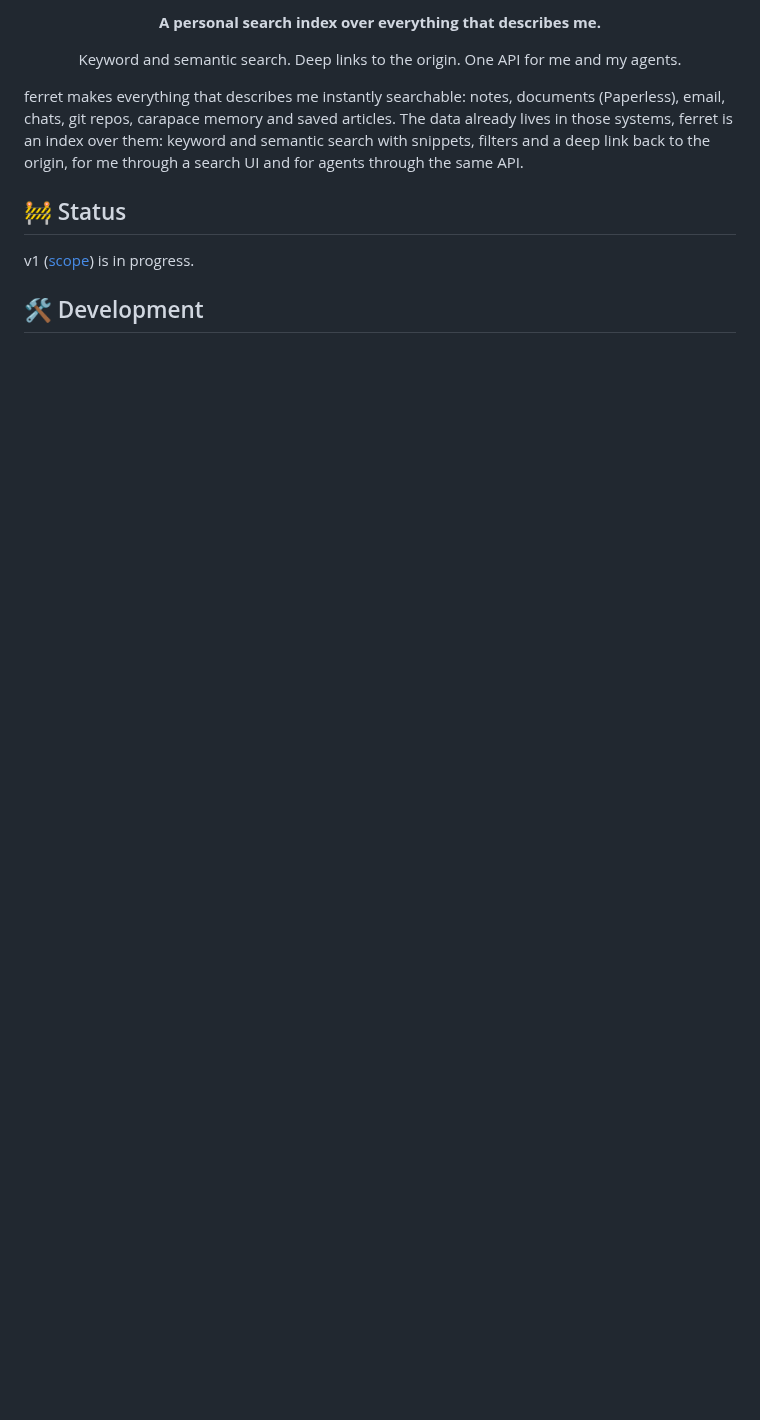
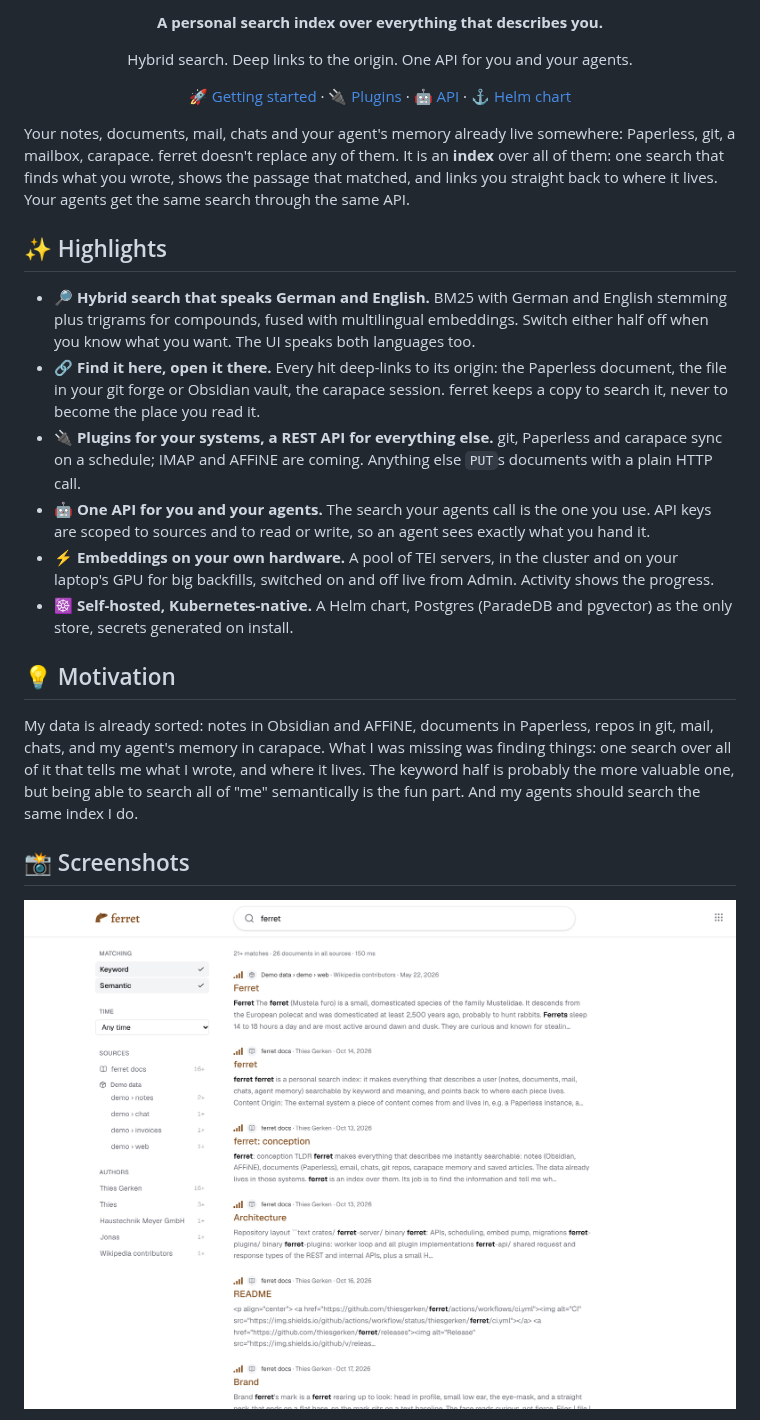
Before and after one commit to thiesgerken/ferret, a Markdown page: README.md, the part around one of its changes. GitHub-like rendering; pictures changed too: docs/assets/screenshots/search.png (added); blank space fills up the shorter version.

```diff
--- a/README.md
+++ b/README.md
@@ -15,15 +14,51 @@
 </h1>
-<p align="center"><strong>A personal search index over everything that describes me.</strong></p>
+<p align="center"><strong>A personal search index over everything that describes you.</strong></p>
 
-<p align="center">Keyword and semantic search. Deep links to the origin. One API for me and my agents.</p>
+<p align="center">Hybrid search. Deep links to the origin. One API for you and your agents.</p>
 
-ferret makes everything that describes me instantly searchable: notes, documents (Paperless), email,
-chats, git repos, carapace memory and saved articles. The data already lives in those systems,
-ferret is an index over them: keyword and semantic search with snippets, filters and a deep link
-back to the origin, for me through a search UI and for agents through the same API.
+<p align="center">
+  <a href="#-getting-started">🚀 Getting started</a>
+  ·
+  <a href="docs/conception/plugins.md">🔌 Plugins</a>
+  ·
+  <a href="docs/conception/architecture.md#apis">🤖 API</a>
+  ·
+  <a href="charts/ferret/README.md">⚓ Helm chart</a>
+</p>
 
-## 🚧 Status
+Your notes, documents, mail, chats and your agent's memory already live somewhere: Paperless, git,
+a mailbox, carapace. ferret doesn't replace any of them. It is an **index** over all of them: one
+search that finds what you wrote, shows the passage that matched, and links you straight back to
+where it lives. Your agents get the same search through the same API.
 
-v1 ([scope](docs/conception/README.md#v1-scope)) is in progress.
+## ✨ Highlights
 
-## 🛠️ Development
+- 🔎 **Hybrid search that speaks German and English.** BM25 with German and English stemming plus
+  trigrams for compounds, fused with multilingual embeddings. Switch either half off when you know
+  what you want. The UI speaks both languages too.
+- 🔗 **Find it here, open it there.** Every hit deep-links to its origin: the Paperless document,
+  the file in your git forge or Obsidian vault, the carapace session. ferret keeps a copy to search
+  it, never to become the place you read it.
+- 🔌 **Plugins for your systems, a REST API for everything else.** git, Paperless and carapace sync
+  on a schedule; IMAP and AFFiNE are coming. Anything else `PUT`s documents with a plain HTTP call.
+- 🤖 **One API for you and your agents.** The search your agents call is the one you use. API keys
+  are scoped to sources and to read or write, so an agent sees exactly what you hand it.
+- ⚡ **Embeddings on your own hardware.** A pool of TEI servers, in the cluster and on your
+  laptop's GPU for big backfills, switched on and off live from Admin. Activity shows the progress.
+- ☸️ **Self-hosted, Kubernetes-native.** A Helm chart, Postgres (ParadeDB and pgvector) as the only
+  store, secrets generated on install.
+
+## 💡 Motivation
+
+My data is already sorted: notes in Obsidian and AFFiNE, documents in Paperless, repos in git, mail,
+chats, and my agent's memory in carapace. What I was missing was finding things: one search over all
+of it that tells me what I wrote, and where it lives. The keyword half is probably the more valuable
+one, but being able to search all of "me" semantically is the fun part. And my agents should search
+the same index I do.
+
+## 📸 Screenshots
+
+<p align="center">
+  <img src="docs/assets/screenshots/search.png" width="1000">
+</p>
+
```
Also changed, not shown: other parts of README.md (+69 -32 lines), docs/development.md (added, +42 -0 lines), docs/assets/screenshots/activity.png (added).
